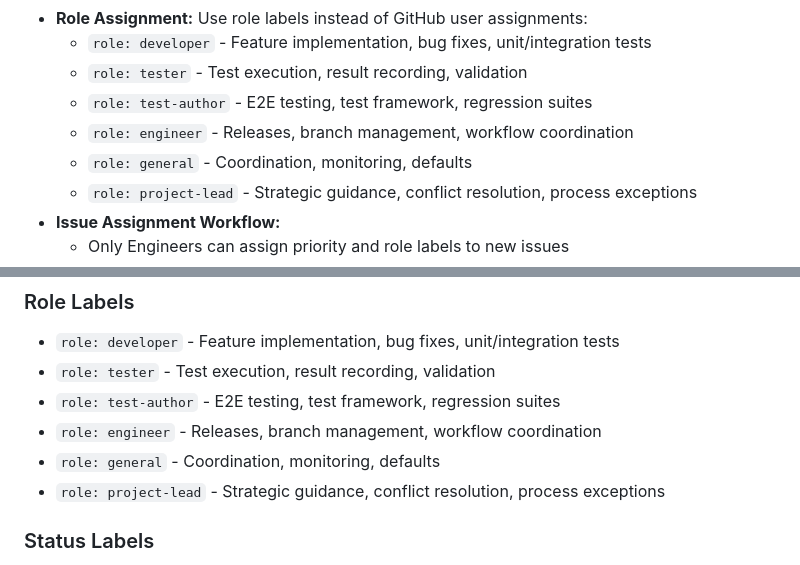
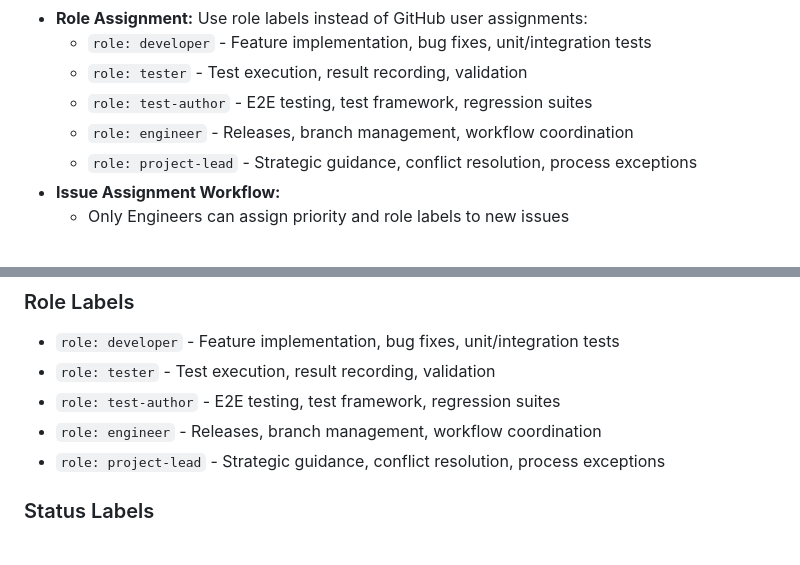
Before and after one commit to kpbarrett/obsidian-tasks-skedpal-plugin, a Markdown page: .continue/rules/general.md, 2 parts joined by grey strips. Rendered like a GitHub page.

```diff
--- a/.continue/rules/general.md
+++ b/.continue/rules/general.md
@@ -17,7 +17,6 @@ description: Global rules for GitFlow + GitHub Issues; minimal but enforceable.
   - `role: tester` - Test execution, result recording, validation
   - `role: test-author` - E2E testing, test framework, regression suites
   - `role: engineer` - Releases, branch management, workflow coordination
-  - `role: general` - Coordination, monitoring, defaults
   - `role: project-lead` - Strategic guidance, conflict resolution, process exceptions
 - **Issue Assignment Workflow:**
   - Only Engineers can assign priority and role labels to new issues
@@ -69,7 +68,6 @@ description: Global rules for GitFlow + GitHub Issues; minimal but enforceable.
 - `role: tester` - Test execution, result recording, validation
 - `role: test-author` - E2E testing, test framework, regression suites
 - `role: engineer` - Releases, branch management, workflow coordination
-- `role: general` - Coordination, monitoring, defaults
 - `role: project-lead` - Strategic guidance, conflict resolution, process exceptions
 
 ### Status Labels
```
Also changed, not shown: docs/github-workflow.md (+1 -8 lines).
